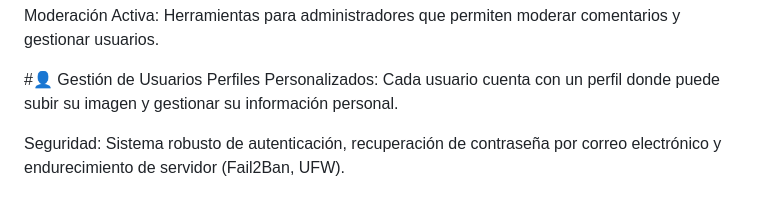
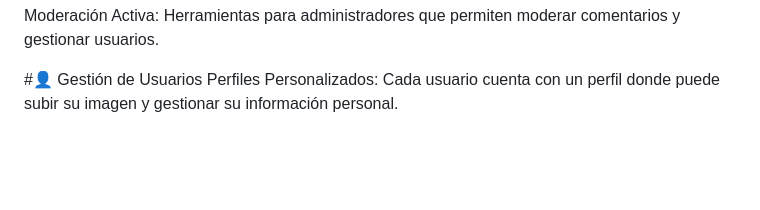
Before and after one commit to AngelAndreiLeonAguilar/MiRenalApp, a Markdown page: README.md, the part around the change. Rendered like a GitHub page; blank space fills up the shorter version.

Commit message:
Remove security details from README
Removed security section from user management.

```diff
--- a/README.md
+++ b/README.md
@@ -75,5 +75,3 @@ Moderación Activa: Herramientas para administradores que permiten moderar comen
 
 #👤 Gestión de Usuarios
 Perfiles Personalizados: Cada usuario cuenta con un perfil donde puede subir su imagen y gestionar su información personal.
-
-Seguridad: Sistema robusto de autenticación, recuperación de contraseña por correo electrónico y endurecimiento de servidor (Fail2Ban, UFW).
```
